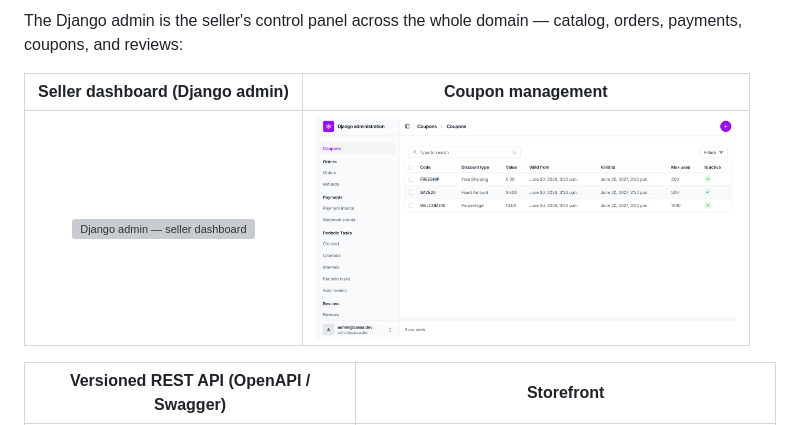
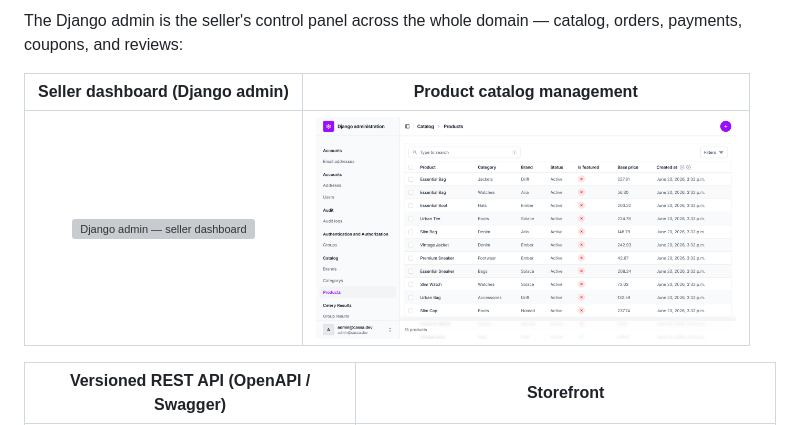
Before and after one commit to elsayed07/cassa, a Markdown page: README.md, the part around the change. Drawn GitHub-style; pictures changed too: docs/screenshots/admin-coupons.png (deleted), docs/screenshots/admin-products.png (added); grey boxes are pictures that could not be loaded.

Commit message:
docs: feature product catalog admin in README screenshots and demo GIF

```diff
--- a/README.md
+++ b/README.md
@@ -17,9 +17,9 @@ seller dashboard:
 The Django admin is the seller's control panel across the whole domain — catalog,
 orders, payments, coupons, and reviews:
 
-| Seller dashboard (Django admin) | Coupon management |
+| Seller dashboard (Django admin) | Product catalog management |
 | :---: | :---: |
-| <img src="docs/screenshots/admin-dashboard.png" alt="Django admin — seller dashboard" width="420"> | <img src="docs/screenshots/admin-coupons.png" alt="Coupon management in the admin" width="420"> |
+| <img src="docs/screenshots/admin-dashboard.png" alt="Django admin — seller dashboard" width="420"> | <img src="docs/screenshots/admin-products.png" alt="Product catalog in the Django admin" width="420"> |
 
 | Versioned REST API (OpenAPI / Swagger) | Storefront |
 | :---: | :---: |
```
Also changed, not shown: docs/screenshots/demo.gif.
